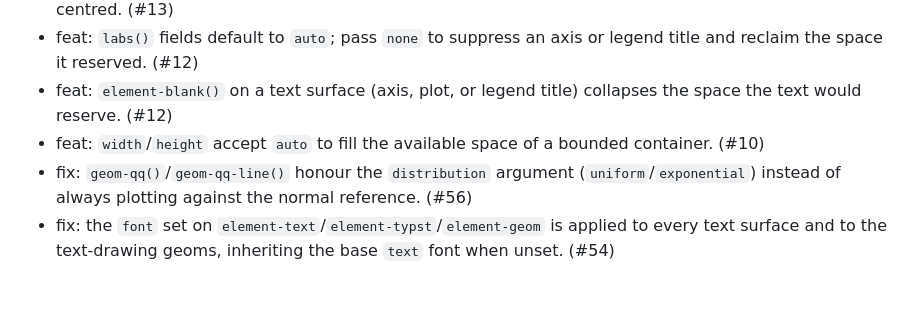
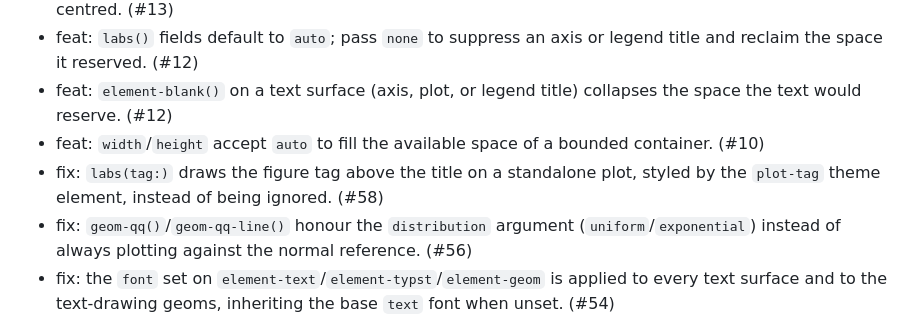
Before and after one commit to brainworkup/gribouille, a Markdown page: CHANGELOG.md, the part around the change. Drawn GitHub-style; blank space fills up the shorter version.

Commit message:
docs: changelog for labs tag fix

```diff
--- a/CHANGELOG.md
+++ b/CHANGELOG.md
@@ -12,6 +12,7 @@
 - feat: `labs()` fields default to `auto`; pass `none` to suppress an axis or legend title and reclaim the space it reserved. (#12)
 - feat: `element-blank()` on a text surface (axis, plot, or legend title) collapses the space the text would reserve. (#12)
 - feat: `width`/`height` accept `auto` to fill the available space of a bounded container. (#10)
+- fix: `labs(tag:)` draws the figure tag above the title on a standalone plot, styled by the `plot-tag` theme element, instead of being ignored. (#58)
 - fix: `geom-qq()`/`geom-qq-line()` honour the `distribution` argument (`uniform`/`exponential`) instead of always plotting against the normal reference. (#56)
 - fix: the `font` set on `element-text`/`element-typst`/`element-geom` is applied to every text surface and to the text-drawing geoms, inheriting the base `text` font when unset. (#54)
 - fix: a `stage`/`after-scale` channel now trains its scale on the marker's source column, so the closure receives the channel's scale-resolved value as documented. (#52)
```
